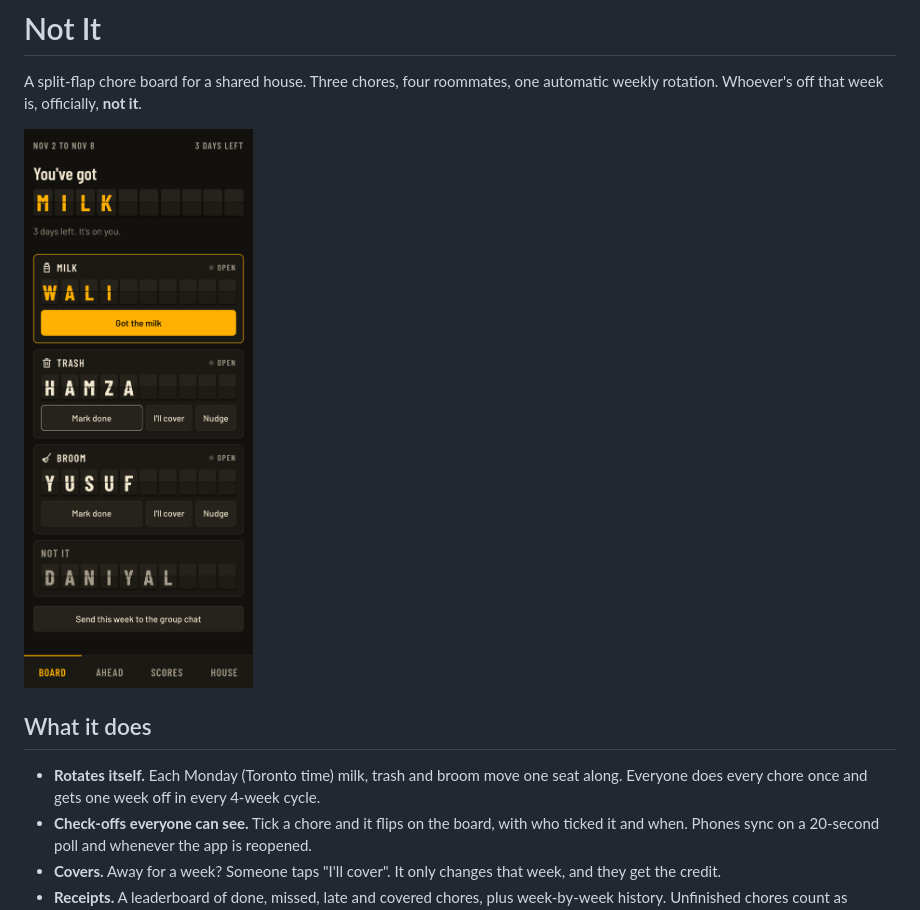
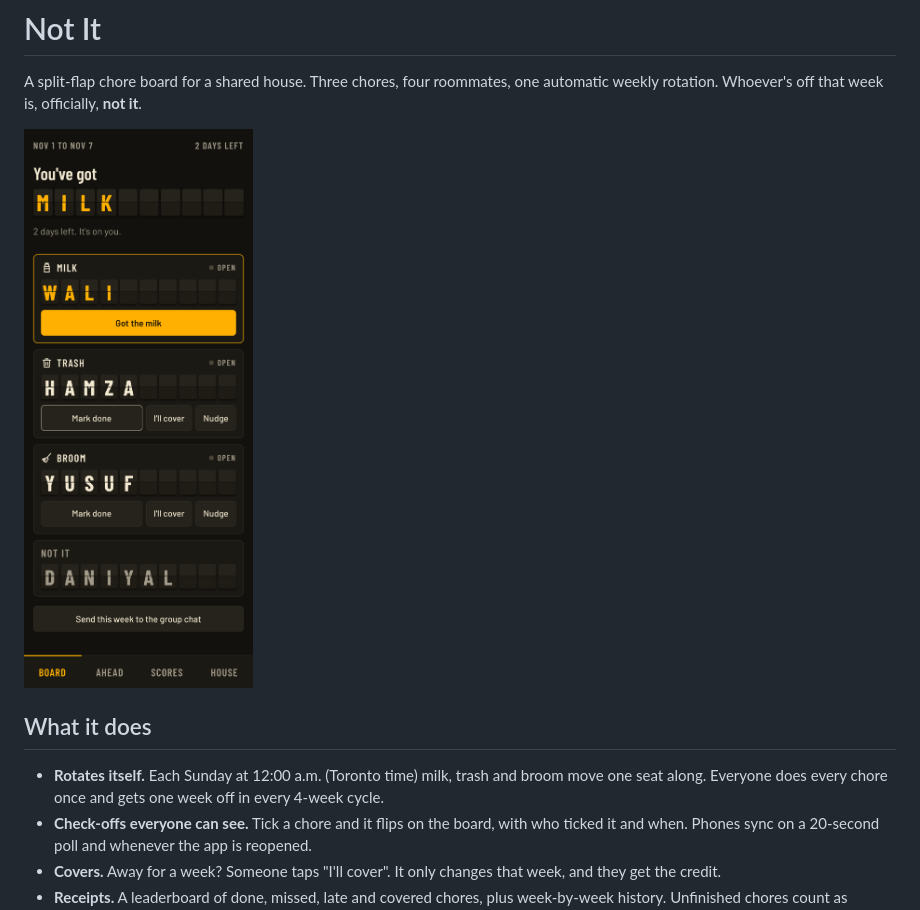
Before and after one commit to wali-mian/Not-It, a Markdown page: README.md, the part around the change. Drawn GitHub-style; pictures changed too: docs/board.png.

Commit message:
Run weeks Sunday to Saturday

```diff
--- a/README.md
+++ b/README.md
@@ -6,7 +6,7 @@ A split-flap chore board for a shared house. Three chores, four roommates, one a
 
 ## What it does
 
-- **Rotates itself.** Each Monday (Toronto time) milk, trash and broom move one seat along. Everyone does every chore once and gets one week off in every 4-week cycle.
+- **Rotates itself.** Each Sunday at 12:00 a.m. (Toronto time) milk, trash and broom move one seat along. Everyone does every chore once and gets one week off in every 4-week cycle.
 - **Check-offs everyone can see.** Tick a chore and it flips on the board, with who ticked it and when. Phones sync on a 20-second poll and whenever the app is reopened.
 - **Covers.** Away for a week? Someone taps "I'll cover". It only changes that week, and they get the credit.
 - **Receipts.** A leaderboard of done, missed, late and covered chores, plus week-by-week history. Unfinished chores count as missed when the week ends, unless someone marks them done late during the following week.
```
Also changed, not shown: docs/scores.png, 4 other files.
